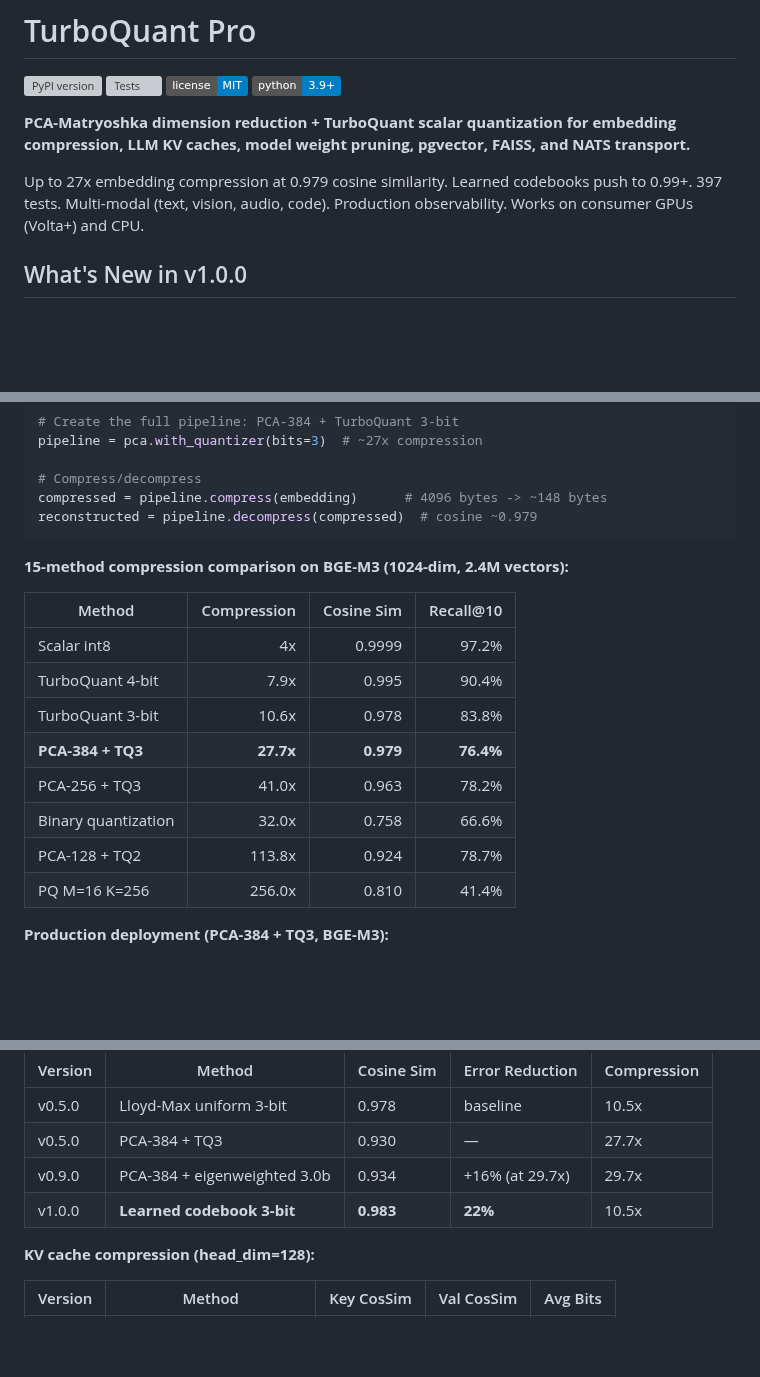
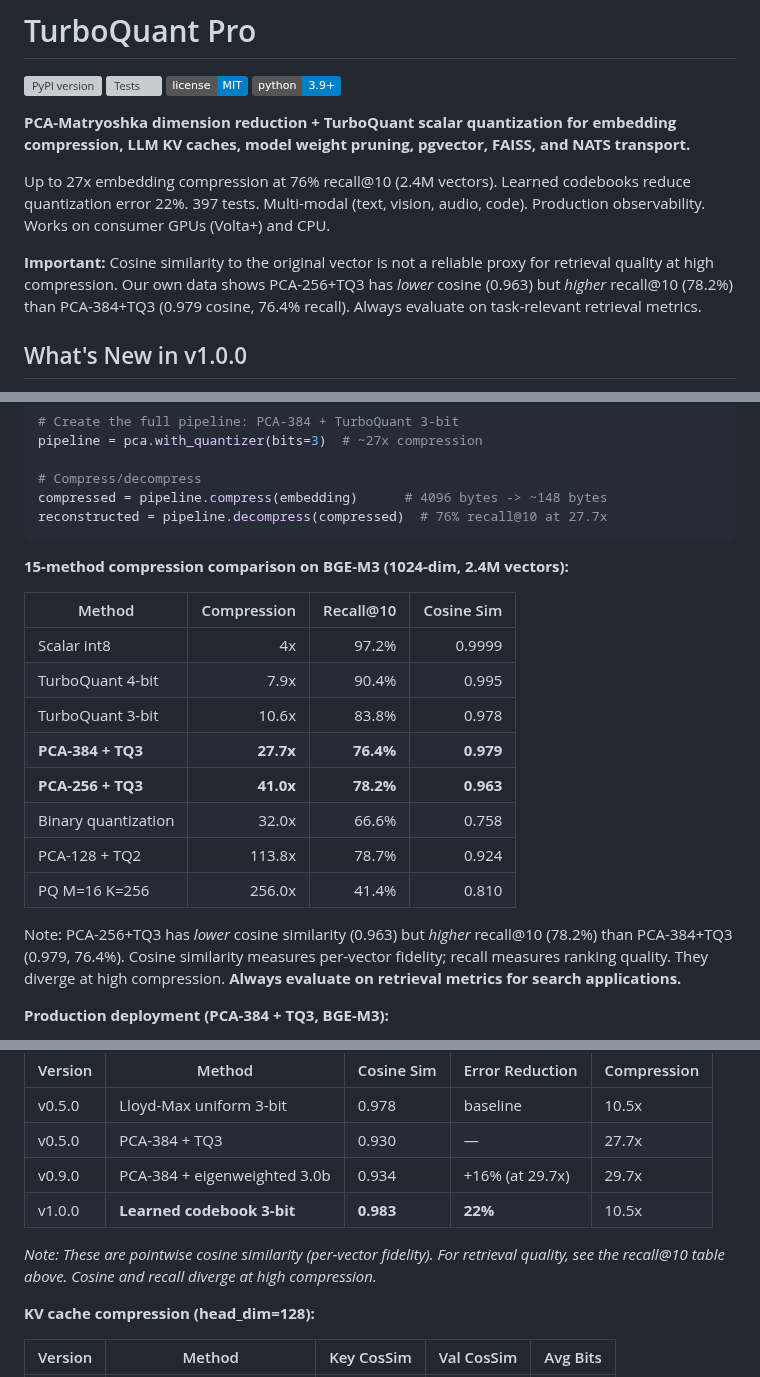
Before and after one commit to ahb-sjsu/turboquant-pro, a Markdown page: README.md, 3 parts joined by grey strips. Rendered like a GitHub page; badges without logos; blank space fills up the shorter version; grey boxes are pictures that could not be loaded.

Commit message:
Rebalance README: retrieval metrics primary, cosine secondary
- Updated tagline: leads with recall@10 (76%) not cosine (0.979)
- Added cosine-recall divergence warning at top of README
- Reordered comparison table columns: Recall@10 before Cosine Sim
- Added note explaining PCA-256+TQ3 has lower cosine but higher recall
- Added caveat to release benchmark tables about cosine vs retrieval
- Updated repo About description
- Code comment: "76% recall@10 at 27.7x" instead of "cosine ~0.979"

Co-Authored-By: Claude Opus 4.6 (1M context) <noreply@anthropic.com>

````diff
--- a/README.md
+++ b/README.md
@@ -7,7 +7,9 @@
 
 **PCA-Matryoshka dimension reduction + TurboQuant scalar quantization for embedding compression, LLM KV caches, model weight pruning, pgvector, FAISS, and NATS transport.**
 
-Up to 27x embedding compression at 0.979 cosine similarity. Learned codebooks push to 0.99+. 397 tests. Multi-modal (text, vision, audio, code). Production observability. Works on consumer GPUs (Volta+) and CPU.
+Up to 27x embedding compression at 76% recall@10 (2.4M vectors). Learned codebooks reduce quantization error 22%. 397 tests. Multi-modal (text, vision, audio, code). Production observability. Works on consumer GPUs (Volta+) and CPU.
+
+**Important:** Cosine similarity to the original vector is not a reliable proxy for retrieval quality at high compression. Our own data shows PCA-256+TQ3 has *lower* cosine (0.963) but *higher* recall@10 (78.2%) than PCA-384+TQ3 (0.979 cosine, 76.4% recall). Always evaluate on task-relevant retrieval metrics.
 
 ## What's New in v1.0.0
 
@@ -242,21 +244,23 @@ pipeline = pca.with_quantizer(bits=3)  # ~27x compression
 
 # Compress/decompress
 compressed = pipeline.compress(embedding)      # 4096 bytes -> ~148 bytes
-reconstructed = pipeline.decompress(compressed)  # cosine ~0.979
+reconstructed = pipeline.decompress(compressed)  # 76% recall@10 at 27.7x
 ```
 
 **15-method compression comparison on BGE-M3 (1024-dim, 2.4M vectors):**
 
-| Method | Compression | Cosine Sim | Recall@10 |
+| Method | Compression | Recall@10 | Cosine Sim |
 |--------|----------:|----------:|----------:|
-| Scalar int8 | 4x | 0.9999 | 97.2% |
-| TurboQuant 4-bit | 7.9x | 0.995 | 90.4% |
-| TurboQuant 3-bit | 10.6x | 0.978 | 83.8% |
-| **PCA-384 + TQ3** | **27.7x** | **0.979** | **76.4%** |
-| PCA-256 + TQ3 | 41.0x | 0.963 | 78.2% |
-| Binary quantization | 32.0x | 0.758 | 66.6% |
-| PCA-128 + TQ2 | 113.8x | 0.924 | 78.7% |
-| PQ M=16 K=256 | 256.0x | 0.810 | 41.4% |
+| Scalar int8 | 4x | 97.2% | 0.9999 |
+| TurboQuant 4-bit | 7.9x | 90.4% | 0.995 |
+| TurboQuant 3-bit | 10.6x | 83.8% | 0.978 |
+| **PCA-384 + TQ3** | **27.7x** | **76.4%** | **0.979** |
+| **PCA-256 + TQ3** | **41.0x** | **78.2%** | **0.963** |
+| Binary quantization | 32.0x | 66.6% | 0.758 |
+| PCA-128 + TQ2 | 113.8x | 78.7% | 0.924 |
+| PQ M=16 K=256 | 256.0x | 41.4% | 0.810 |
+
+Note: PCA-256+TQ3 has *lower* cosine similarity (0.963) but *higher* recall@10 (78.2%) than PCA-384+TQ3 (0.979, 76.4%). Cosine similarity measures per-vector fidelity; recall measures ranking quality. They diverge at high compression. **Always evaluate on retrieval metrics for search applications.**
 
 **Production deployment (PCA-384 + TQ3, BGE-M3):**
 
@@ -281,6 +285,8 @@ Each release improved compression quality or added new capabilities. Measured on
 | v0.5.0 | PCA-384 + TQ3 | 0.930 | — | 27.7x |
 | v0.9.0 | PCA-384 + eigenweighted 3.0b | 0.934 | +16% (at 29.7x) | 29.7x |
 | v1.0.0 | **Learned codebook 3-bit** | **0.983** | **22%** | 10.5x |
+
+*Note: These are pointwise cosine similarity (per-vector fidelity). For retrieval quality, see the recall@10 table above. Cosine and recall diverge at high compression.*
 
 **KV cache compression (head_dim=128):**
 
````
